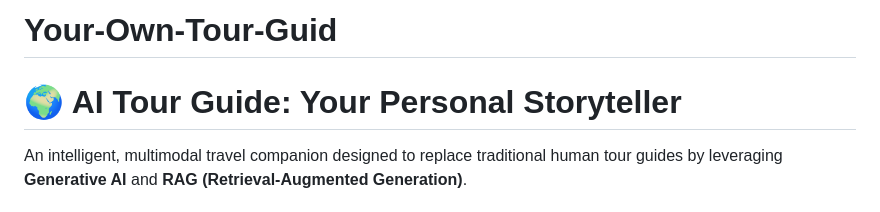
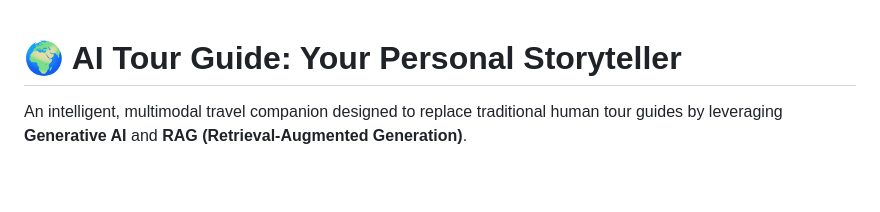
Before and after one commit to MalakMohamedAhmed/Your-Own-Tour-Guid, a Markdown page: README.md, the part around the change. Rendered like a GitHub page; blank space fills up the shorter version.

Commit message:
Update project name in README

```diff
--- a/README.md
+++ b/README.md
@@ -1,4 +1,3 @@
-# Your-Own-Tour-Guid
 # 🌍 AI Tour Guide: Your Personal Storyteller
 
 An intelligent, multimodal travel companion designed to replace traditional human tour guides by leveraging **Generative AI** and **RAG (Retrieval-Augmented Generation)**.
```
